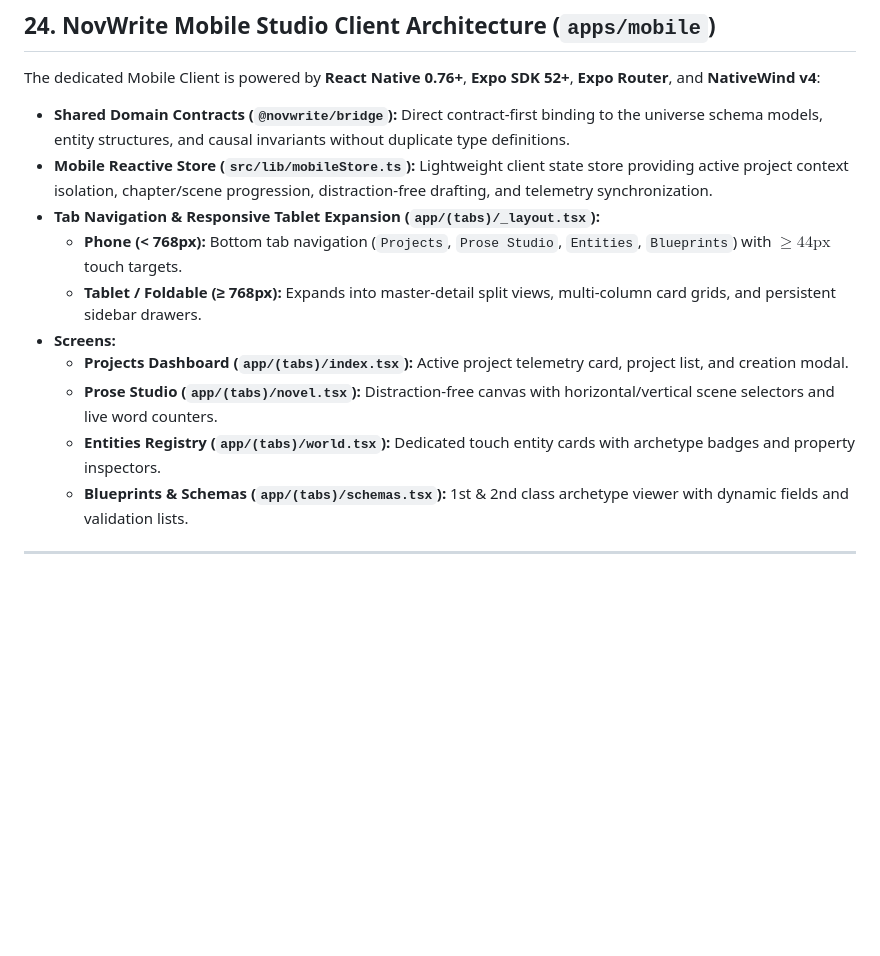
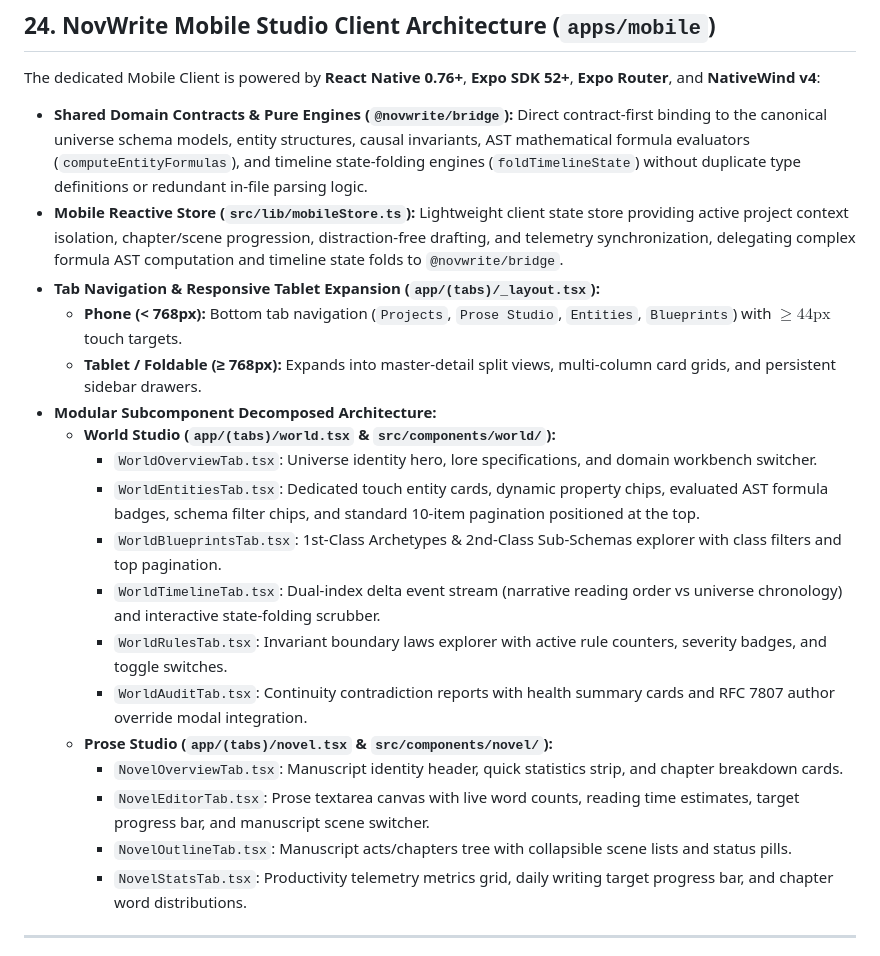
Before and after one commit to Yogesh-Kumar-Mallik-dev/NovWrite, a Markdown page: docs/FRONTEND_ARCHITECTURE.md, the part around the change. Drawn GitHub-style; blank space fills up the shorter version.

Commit message:
docs(frontend): document modular mobile subcomponents and bridge pure engine integration

```diff
--- a/docs/FRONTEND_ARCHITECTURE.md
+++ b/docs/FRONTEND_ARCHITECTURE.md
@@ -637,16 +637,24 @@ NovWrite enforces consistent responsive parity across all three frontend deploym
 
 The dedicated Mobile Client is powered by **React Native 0.76+**, **Expo SDK 52+**, **Expo Router**, and **NativeWind v4**:
 
-- **Shared Domain Contracts (`@novwrite/bridge`):** Direct contract-first binding to the universe schema models, entity structures, and causal invariants without duplicate type definitions.
-- **Mobile Reactive Store (`src/lib/mobileStore.ts`):** Lightweight client state store providing active project context isolation, chapter/scene progression, distraction-free drafting, and telemetry synchronization.
+- **Shared Domain Contracts & Pure Engines (`@novwrite/bridge`):** Direct contract-first binding to the canonical universe schema models, entity structures, causal invariants, AST mathematical formula evaluators (`computeEntityFormulas`), and timeline state-folding engines (`foldTimelineState`) without duplicate type definitions or redundant in-file parsing logic.
+- **Mobile Reactive Store (`src/lib/mobileStore.ts`):** Lightweight client state store providing active project context isolation, chapter/scene progression, distraction-free drafting, and telemetry synchronization, delegating complex formula AST computation and timeline state folds to `@novwrite/bridge`.
 - **Tab Navigation & Responsive Tablet Expansion (`app/(tabs)/_layout.tsx`):**
   - **Phone (< 768px):** Bottom tab navigation (`Projects`, `Prose Studio`, `Entities`, `Blueprints`) with $\ge 44\text{px}$ touch targets.
   - **Tablet / Foldable (≥ 768px):** Expands into master-detail split views, multi-column card grids, and persistent sidebar drawers.
-- **Screens:**
-  - **Projects Dashboard (`app/(tabs)/index.tsx`):** Active project telemetry card, project list, and creation modal.
-  - **Prose Studio (`app/(tabs)/novel.tsx`):** Distraction-free canvas with horizontal/vertical scene selectors and live word counters.
-  - **Entities Registry (`app/(tabs)/world.tsx`):** Dedicated touch entity cards with archetype badges and property inspectors.
-  - **Blueprints & Schemas (`app/(tabs)/schemas.tsx`):** 1st & 2nd class archetype viewer with dynamic fields and validation lists.
+- **Modular Subcomponent Decomposed Architecture:**
+  - **World Studio (`app/(tabs)/world.tsx` & `src/components/world/`):**
+    - `WorldOverviewTab.tsx`: Universe identity hero, lore specifications, and domain workbench switcher.
+    - `WorldEntitiesTab.tsx`: Dedicated touch entity cards, dynamic property chips, evaluated AST formula badges, schema filter chips, and standard 10-item pagination positioned at the top.
+    - `WorldBlueprintsTab.tsx`: 1st-Class Archetypes & 2nd-Class Sub-Schemas explorer with class filters and top pagination.
+    - `WorldTimelineTab.tsx`: Dual-index delta event stream (narrative reading order vs universe chronology) and interactive state-folding scrubber.
+    - `WorldRulesTab.tsx`: Invariant boundary laws explorer with active rule counters, severity badges, and toggle switches.
+    - `WorldAuditTab.tsx`: Continuity contradiction reports with health summary cards and RFC 7807 author override modal integration.
+  - **Prose Studio (`app/(tabs)/novel.tsx` & `src/components/novel/`):**
+    - `NovelOverviewTab.tsx`: Manuscript identity header, quick statistics strip, and chapter breakdown cards.
+    - `NovelEditorTab.tsx`: Prose textarea canvas with live word counts, reading time estimates, target progress bar, and manuscript scene switcher.
+    - `NovelOutlineTab.tsx`: Manuscript acts/chapters tree with collapsible scene lists and status pills.
+    - `NovelStatsTab.tsx`: Productivity telemetry metrics grid, daily writing target progress bar, and chapter word distributions.
 
 ---
 
```
